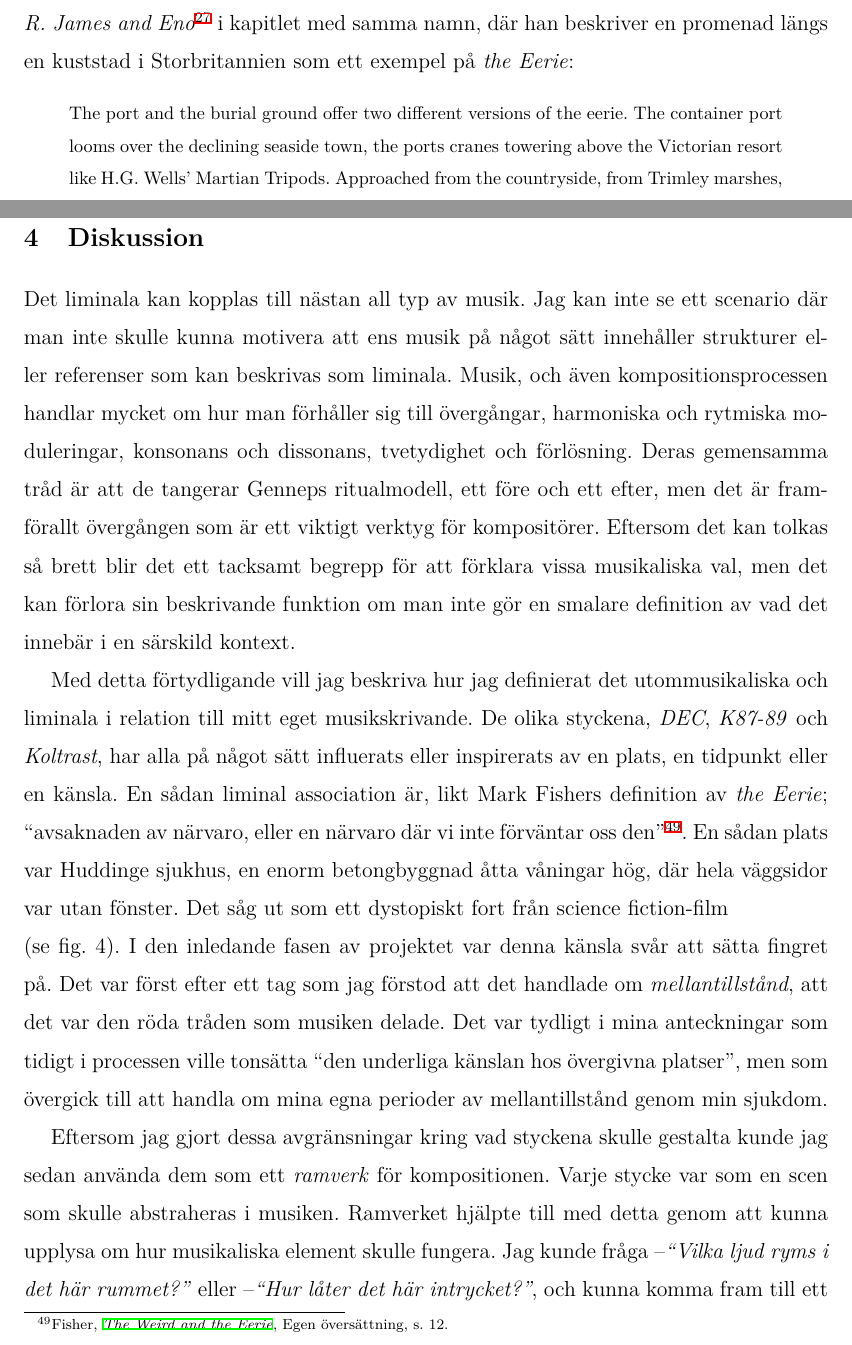
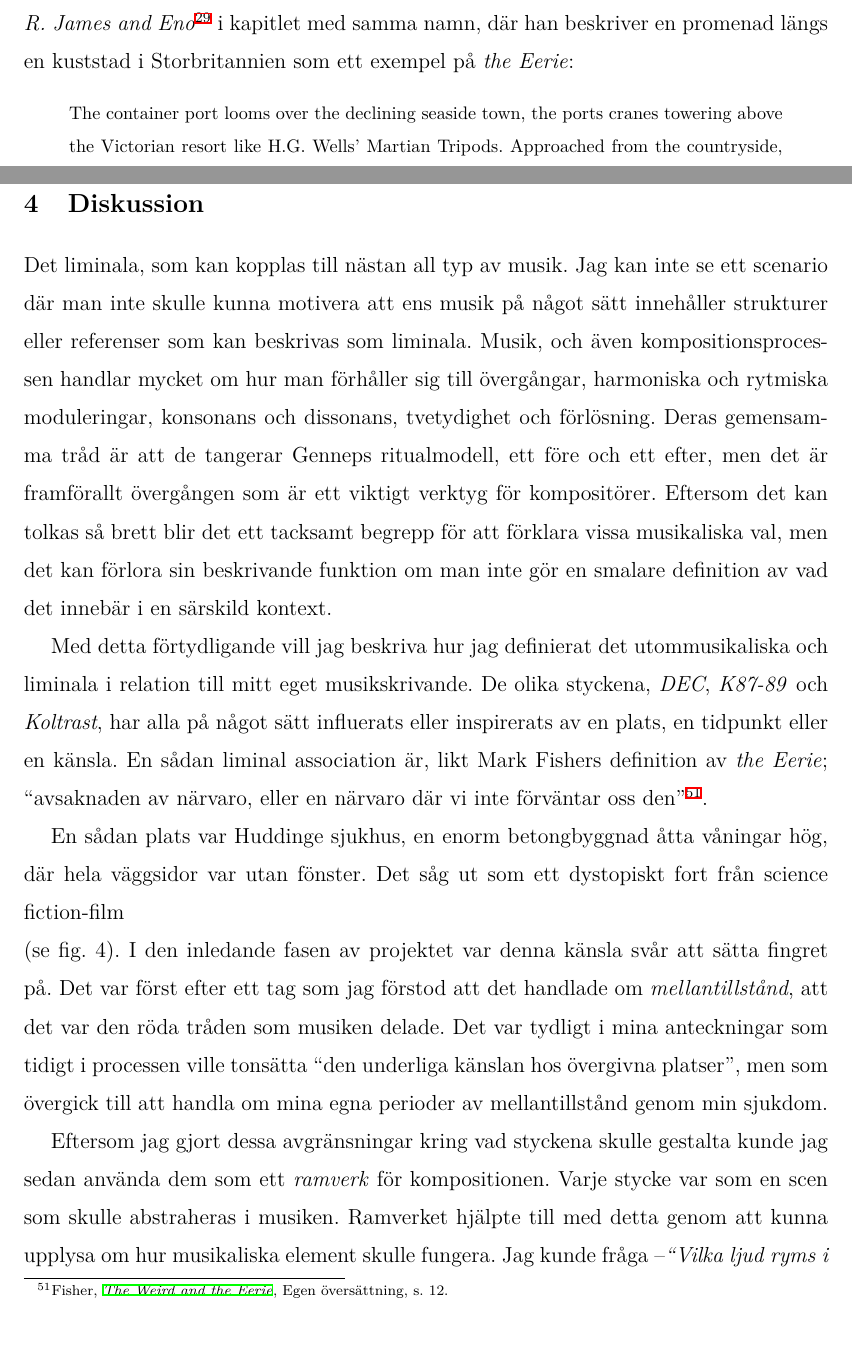
Before and after one commit to vsandstrom/kandidatuppsats, a LaTeX problem sheet (Uppsats/Examenstext.tex): two parts of pages 14 and 25 of 32, joined at a grey line, cut at the place of the change. Compiled offline with XeLaTeX; a missing font is replaced by an installed copy or a similar font.

```diff
--- a/Uppsats/Examenstext.tex
+++ b/Uppsats/Examenstext.tex
@@ -323,14 +322,15 @@
 som inte hör hemma, ofta en känsla som infaller när man upplever något nytt och oigenkännbart. \emph{The
 Eerie} är istället en märklighet som undergräver ens förväntningar. Det är en känsla som uppstår vid
 avsaknaden av närvaro, eller en närvaro där vi inte väntar oss den. Han citerar sin audio essay \emph{On
-Vanishing Land: M. R. James and Eno}\footcite{onvanishingland} i kapitlet med samma namn, där han beskriver en promenad längs en
-kuststad i Storbritannien som ett exempel på \emph{the Eerie}:
+Vanishing Land: M. R. James and Eno}\footcite{onvanishingland} i kapitlet med samma namn, där han beskriver en
+promenad längs en kuststad i Storbritannien som ett exempel på \emph{the Eerie}:
 
 \begin{quote}
-The port and the burial ground offer two different versions of the eerie. The container port looms over the
-declining seaside town, the ports cranes towering above the Victorian resort like H.G. Wells' Martian Tripods.
-Approached from the countryside, from Trimley marshes, the cranes preside over the rural scene like gleaming
-	cybernetic dinosaurs erupting out of a Constable landscape.\footcite[76]{Fisher}
+% The port and the burial ground offer two different versions of the eerie.
+The container port looms over the declining seaside town, the ports cranes towering above the Victorian resort
+like H.G. Wells' Martian Tripods. Approached from the countryside, from Trimley marshes, the cranes preside
+over the rural scene like gleaming cybernetic dinosaurs erupting out of a Constable
+landscape.\footcite[76]{Fisher}
 \end{quote}
 
 Han beskriver känslan av att se hamnen, vars verksamhet flyttats till en större, mer centraliserad hamn.
@@ -646,27 +648,18 @@
 SuperCollider-patchen mest var hämtat från min sjukskrivning, inspelningar av sjukhusljud, miljöljud, små
 pianoskisser och den märkliga muzak som spelades utanför en ingång på Huddinge sjukhus. Jag vande mig vid hur
 de lät tillsammans och det var dessa ljud som jag sedan använde när den visades upp.
-%
-% Det här stycket handlar från början främst om ett utforskande av en teknik, men jag har tagit med det på grund
-% av dess förankring till de övriga styckena genom ljudmaterial och tidsperiod, samt en väldigt påtaglig
-% koppling till mellantillstånd och förändring.
-
-% På ett sätt grupperades
-% den i det här projektet av misstag, eftersom detta från början var en utforskning av en teknik snarare än en
-% estetik.
-
 
 \pagebreak
 \section{Diskussion}
 % komposition som inspireras av liminalitet på något vis
-Det liminala kan kopplas till nästan all typ av musik. Jag kan inte se ett scenario där man inte skulle kunna
-motivera att ens musik på något sätt innehåller strukturer eller referenser som kan beskrivas som liminala.
-Musik, och även kompositionsprocessen handlar mycket om hur man förhåller sig till övergångar, harmoniska och
-rytmiska moduleringar, konsonans och dissonans, tvetydighet och förlösning. Deras gemensamma tråd är att de
-tangerar Genneps ritualmodell, ett före och ett efter, men det är framförallt övergången som är ett viktigt
-verktyg för kompositörer. Eftersom det kan tolkas så brett blir det ett tacksamt begrepp för att förklara
-vissa musikaliska val, men det kan förlora sin beskrivande funktion om man inte gör en smalare definition av
-vad det innebär i en särskild kontext.
+Det liminala, som  kan kopplas till nästan all typ av musik. Jag kan inte se ett scenario där man inte skulle
+kunna motivera att ens musik på något sätt innehåller strukturer eller referenser som kan beskrivas som
+liminala. Musik, och även kompositionsprocessen handlar mycket om hur man förhåller sig till övergångar,
+harmoniska och rytmiska moduleringar, konsonans och dissonans, tvetydighet och förlösning. Deras gemensamma
+tråd är att de tangerar Genneps ritualmodell, ett före och ett efter, men det är framförallt övergången som är
+ett viktigt verktyg för kompositörer. Eftersom det kan tolkas så brett blir det ett tacksamt begrepp för att
+förklara vissa musikaliska val, men det kan förlora sin beskrivande funktion om man inte gör en smalare
+definition av vad det innebär i en särskild kontext.
 
 % hur sitter det liminala och associativa ihop med kompositionsmetoden.
 Med detta förtydligande vill jag beskriva hur jag definierat det utommusikaliska och liminala i
```
Also changed, not shown: Uppsats/examen.bib (+8 -8 lines), Uppsats/Examenstext.bbl, Uppsats/Examenstext.pdf, Uppsats/Framsidauppsats.pdf, Uppsats/Examenstext.tex (38 more changed lines), 9 other files.
